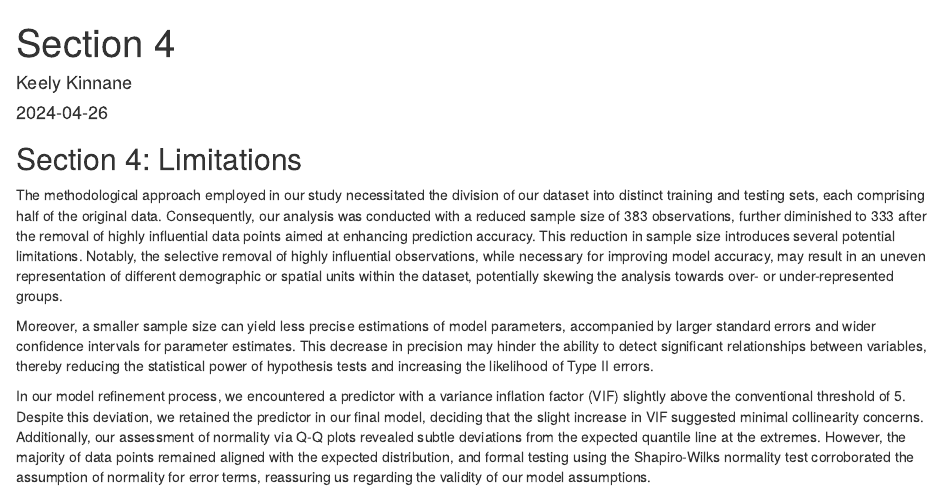
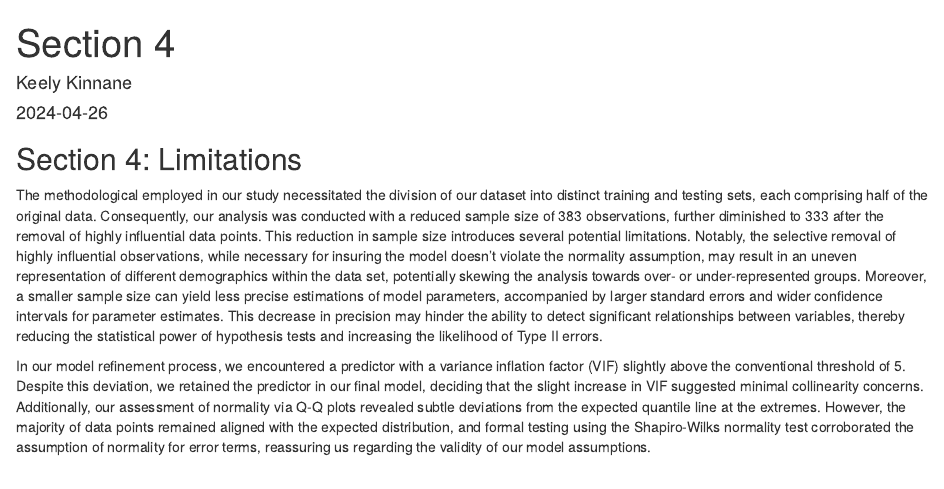
Before and after one commit to Kavindu404/ALG-Project, an R Markdown document (analysis/Section_4.Rmd): the page in a window 1100 px wide, from its top. Rendered offline with R 4.5, knitr and Pandoc, with nearby package versions.

Commit message:
Update Section_4.Rmd

```diff
--- a/analysis/Section_4.Rmd
+++ b/analysis/Section_4.Rmd
@@ -11,8 +11,6 @@ knitr::opts_chunk$set(echo = TRUE)
 
 ## Section 4: Limitations
 
-The methodological approach employed in our study necessitated the division of our dataset into distinct training and testing sets, each comprising half of the original data. Consequently, our analysis was conducted with a reduced sample size of 383 observations, further diminished to 333 after the removal of highly influential data points aimed at enhancing prediction accuracy. This reduction in sample size introduces several potential limitations. Notably, the selective removal of highly influential observations, while necessary for improving model accuracy, may result in an uneven representation of different demographic or spatial units within the dataset, potentially skewing the analysis towards over- or under-represented groups.
-
-Moreover, a smaller sample size can yield less precise estimations of model parameters, accompanied by larger standard errors and wider confidence intervals for parameter estimates. This decrease in precision may hinder the ability to detect significant relationships between variables, thereby reducing the statistical power of hypothesis tests and increasing the likelihood of Type II errors.
+The methodological employed in our study necessitated the division of our dataset into distinct training and testing sets, each comprising half of the original data. Consequently, our analysis was conducted with a reduced sample size of 383 observations, further diminished to 333 after the removal of highly influential data points. This reduction in sample size introduces several potential limitations. Notably, the selective removal of highly influential observations, while necessary for insuring the model doesn't violate the normality assumption, may result in an uneven representation of different demographics within the data set, potentially skewing the analysis towards over- or under-represented groups. Moreover, a smaller sample size can yield less precise estimations of model parameters, accompanied by larger standard errors and wider confidence intervals for parameter estimates. This decrease in precision may hinder the ability to detect significant relationships between variables, thereby reducing the statistical power of hypothesis tests and increasing the likelihood of Type II errors.
 
 In our model refinement process, we encountered a predictor with a variance inflation factor (VIF) slightly above the conventional threshold of 5. Despite this deviation, we retained the predictor in our final model, deciding that the slight increase in VIF suggested minimal collinearity concerns. Additionally, our assessment of normality via Q-Q plots revealed subtle deviations from the expected quantile line at the extremes. However, the majority of data points remained aligned with the expected distribution, and formal testing using the Shapiro-Wilks normality test corroborated the assumption of normality for error terms, reassuring us regarding the validity of our model assumptions.
```
